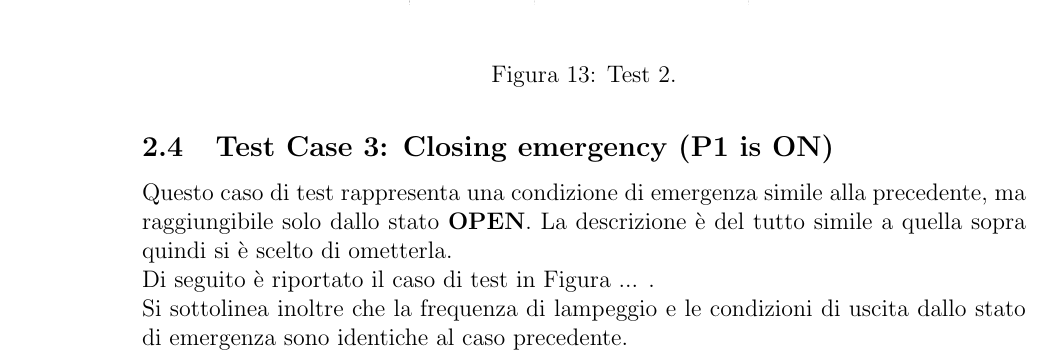
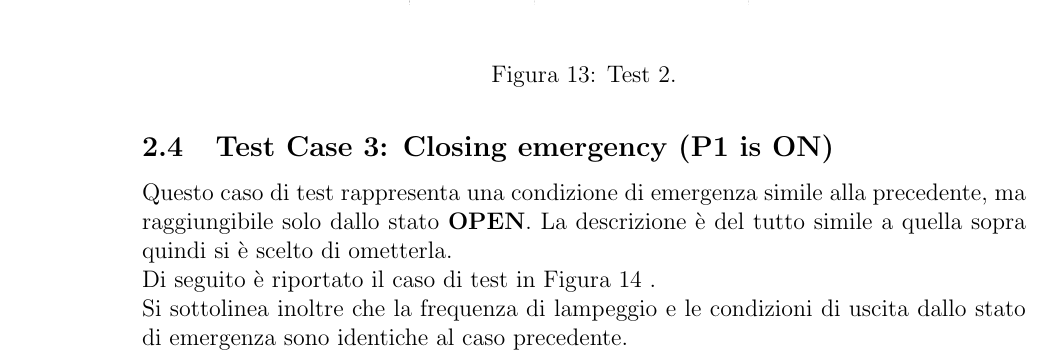
Before and after one commit to GiuseppeSquitieri01/Automatic-gate-embedded-project-work, a LaTeX document (Sistemi-embedded_consegana_due/Sistemi-embedded_consegna_due.tex): part of page 14 of 23, cut so that both start at the same text. Compiled offline with pdfLaTeX.

Commit message:
fine consegna 30

```diff
--- a/Sistemi-embedded_consegana_due/Sistemi-embedded_consegna_due.tex
+++ b/Sistemi-embedded_consegana_due/Sistemi-embedded_consegna_due.tex
@@ -321,7 +321,7 @@ In Figura 13 è rappresentato il test nella sua interezza. Si noti come sarebbe
 \subsection{Test Case 3: Closing emergency (P1 is ON)}
 
 Questo caso di test rappresenta una condizione di emergenza simile alla precedente, ma raggiungibile solo dallo stato \textbf{OPEN}. La descrizione è del tutto simile a quella sopra quindi si è scelto di ometterla. \\
-Di seguito è riportato il caso di test in Figura ... .\\
+Di seguito è riportato il caso di test in Figura 14 .\\
 Si sottolinea inoltre che la frequenza di lampeggio e le condizioni di uscita dallo stato di emergenza sono identiche al caso precedente.
 
 \begin{figure}[!htbp]
```
Also changed, not shown: Sistemi-embedded_consegana_due/Sistemi-embedded_consegna_due.pdf, 4 other files.
